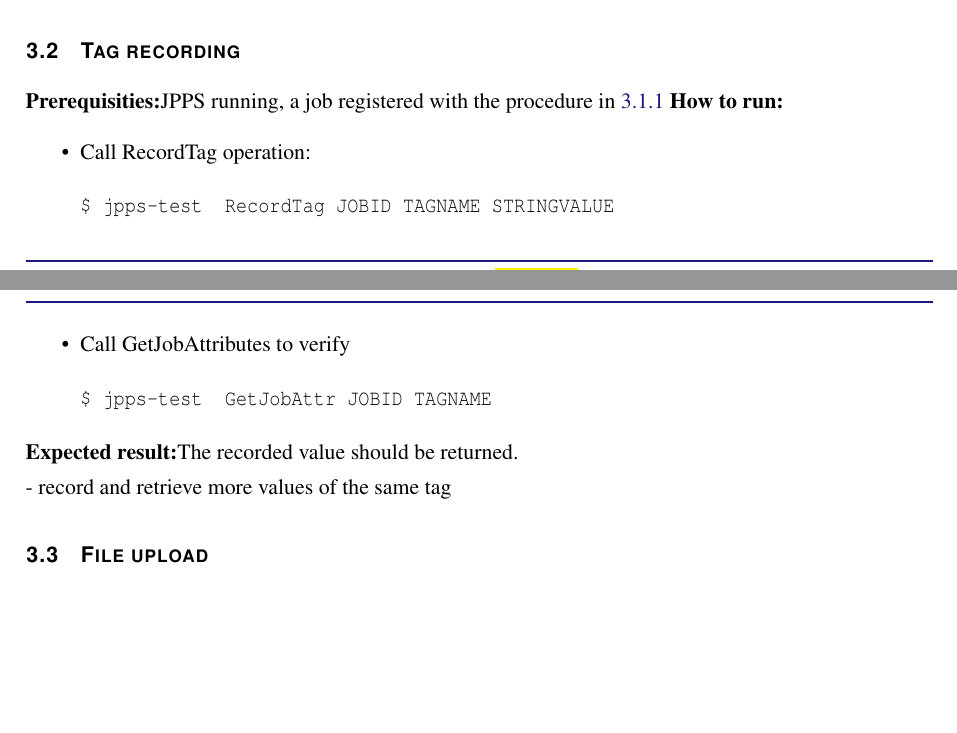
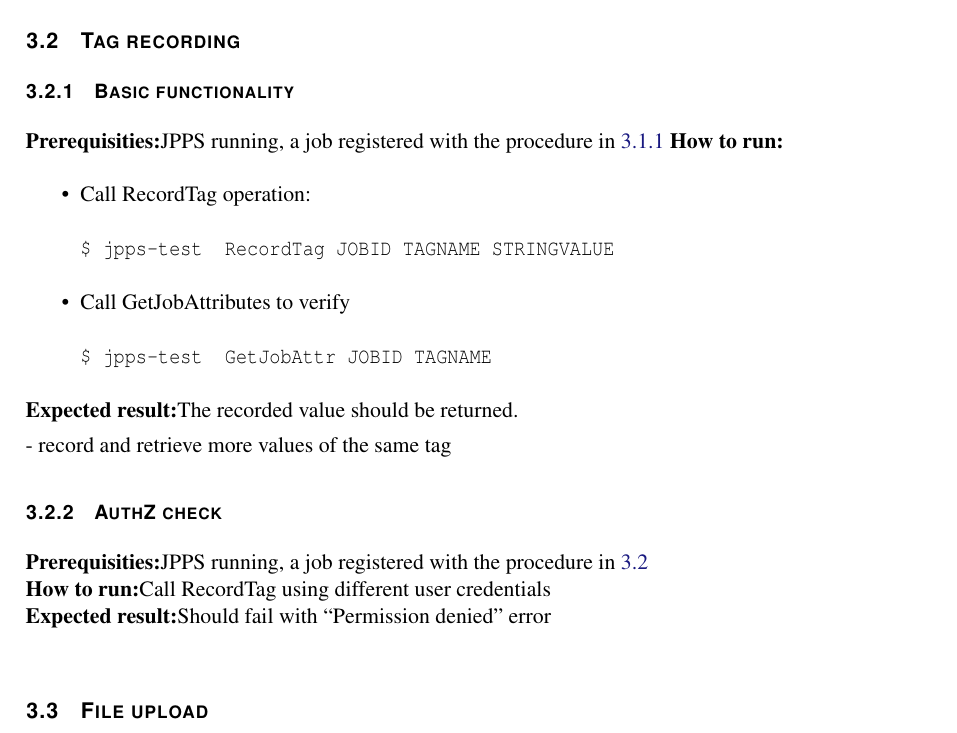
Before and after one commit to CESNET/glite-jp, a LaTeX document (org.glite.jp/doc/testplan.tex): two parts of pages 4 and 5 of 11 before the commit and part of page 6 of 13 after it, the two joined at a grey line, cut so that both start at the same text, the shorter picture padded with empty space. Compiled offline with pdfLaTeX.

Commit message:
added authz section for tag recording

```diff
--- a/org.glite.jp/doc/testplan.tex
+++ b/org.glite.jp/doc/testplan.tex
@@ -83,5 +83,8 @@ Should fail with ``Permission denied'' error
 
 \subsection{Tag recording}
+\label{tagreg}
+
+\subsubsection{Basic functionality}
 \req JPPS running, a~job registered with the procedure in~\ref{regjob}
 \how
 \begin{itemize}
@@ -98,6 +101,14 @@ $ jpps-test  GetJobAttr JOBID TAGNAME
 The recorded value should be returned.
 
 - record and retrieve more values of the same tag
+
+\subsubsection{AuthZ check}
+\req JPPS running, a~job registered with the procedure in~\ref{tagreg} \\
+\how Call RecordTag using different user credentials \\
+\result Should fail with ``Permission denied'' error \\
+
+
+
 \subsection{File upload}
 
 \subsubsection{Basic functionality}
```
Also changed, not shown: org.glite.jp/doc/testplan.tex (12 more changed lines).
